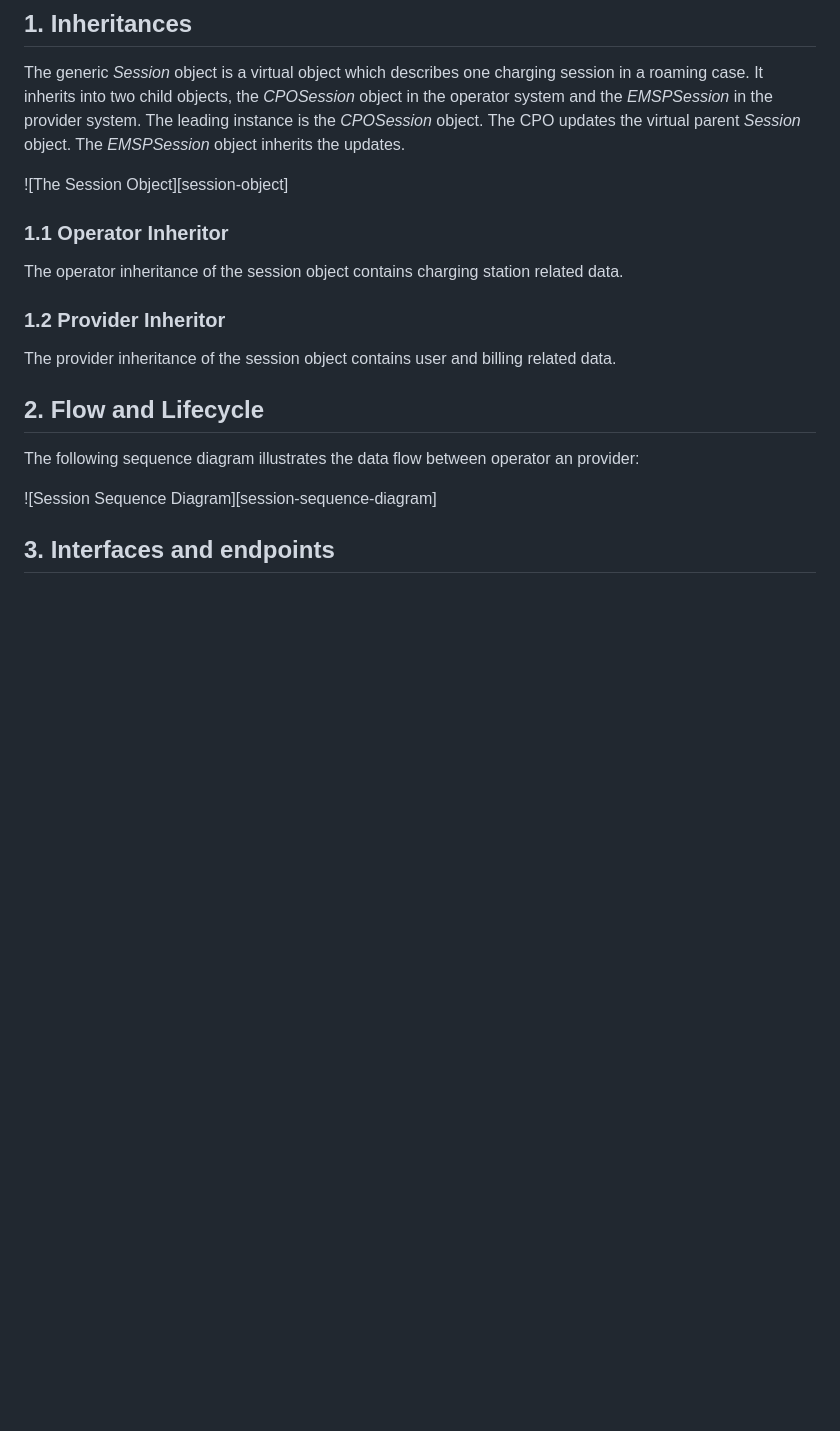
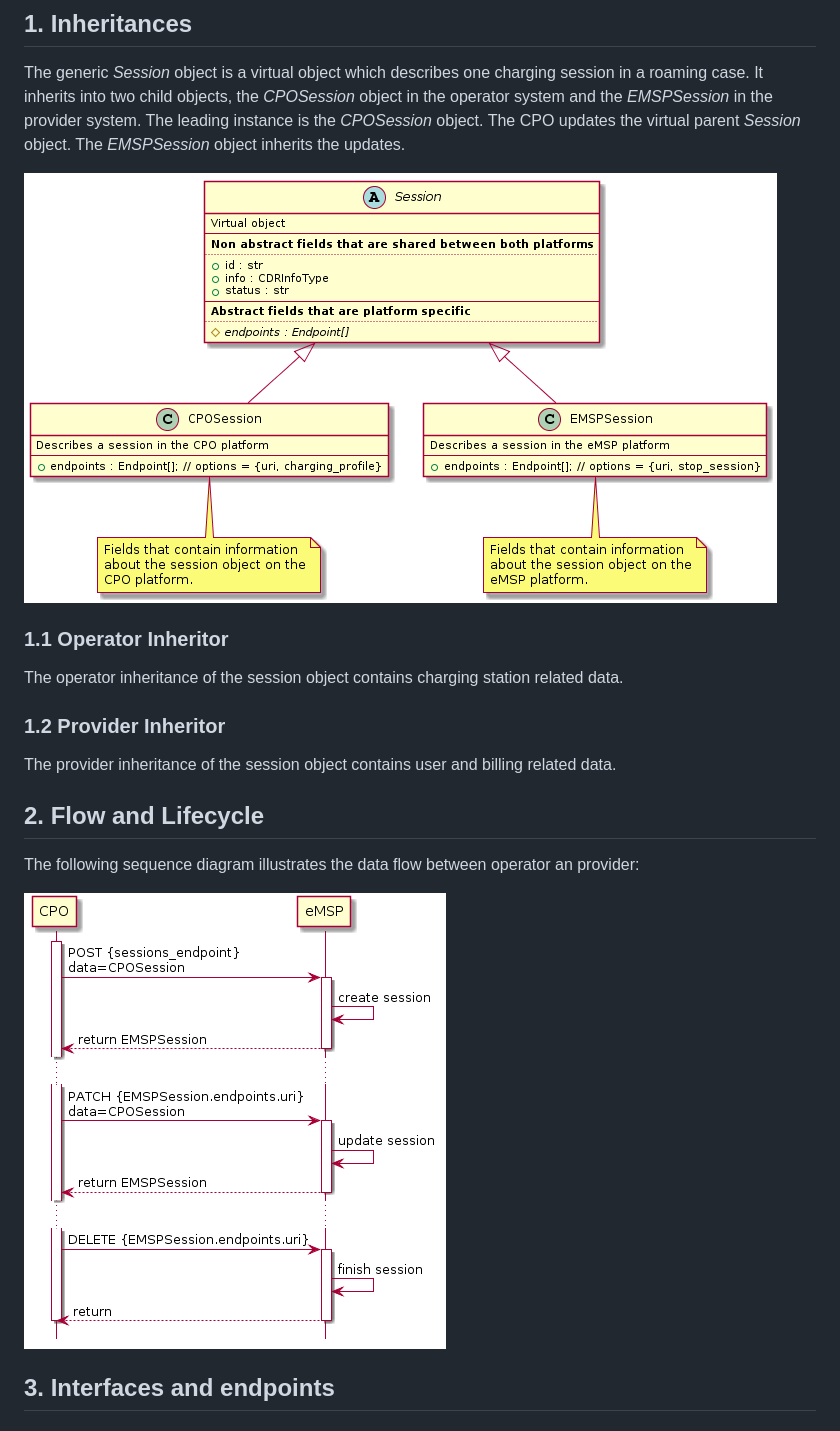
Before and after one commit to ocpi/ocpi, a Markdown page: mod_sessions.md, the part around one of its changes. Drawn GitHub-style; pictures changed too: data/session-object.png (added), data/session-sequence-diagram.png (added); blank space fills up the shorter version.

Commit message:
Moved all plantuml source into separate files in de data directory.

```diff
--- a/mod_sessions.md
+++ b/mod_sessions.md
@@ -17,7 +17,7 @@ _EMSPSession_ in the provider system. The leading instance is the
 _CPOSession_ object. The CPO updates the virtual parent _Session_
 object. The _EMSPSession_ object inherits the updates.
 
-![The Session Object][session-object]
+![The Session Object](data/session-object.png)
 
 
 ### 1.1 Operator Inheritor
@@ -37,7 +37,7 @@ related data.
 The following sequence diagram illustrates the data flow between
 operator an provider:
 
-![Session Sequence Diagram][session-sequence-diagram]
+![Session Sequence Diagram](data/session-sequence-diagram.png)
 
 
 ## 3. Interfaces and endpoints
```
Also changed, not shown: other parts of mod_sessions.md (+0 -109 lines), mod_locations_and_evses.md (+1 -42 lines), data/location-lifecycle.png (added), 3 other files.
